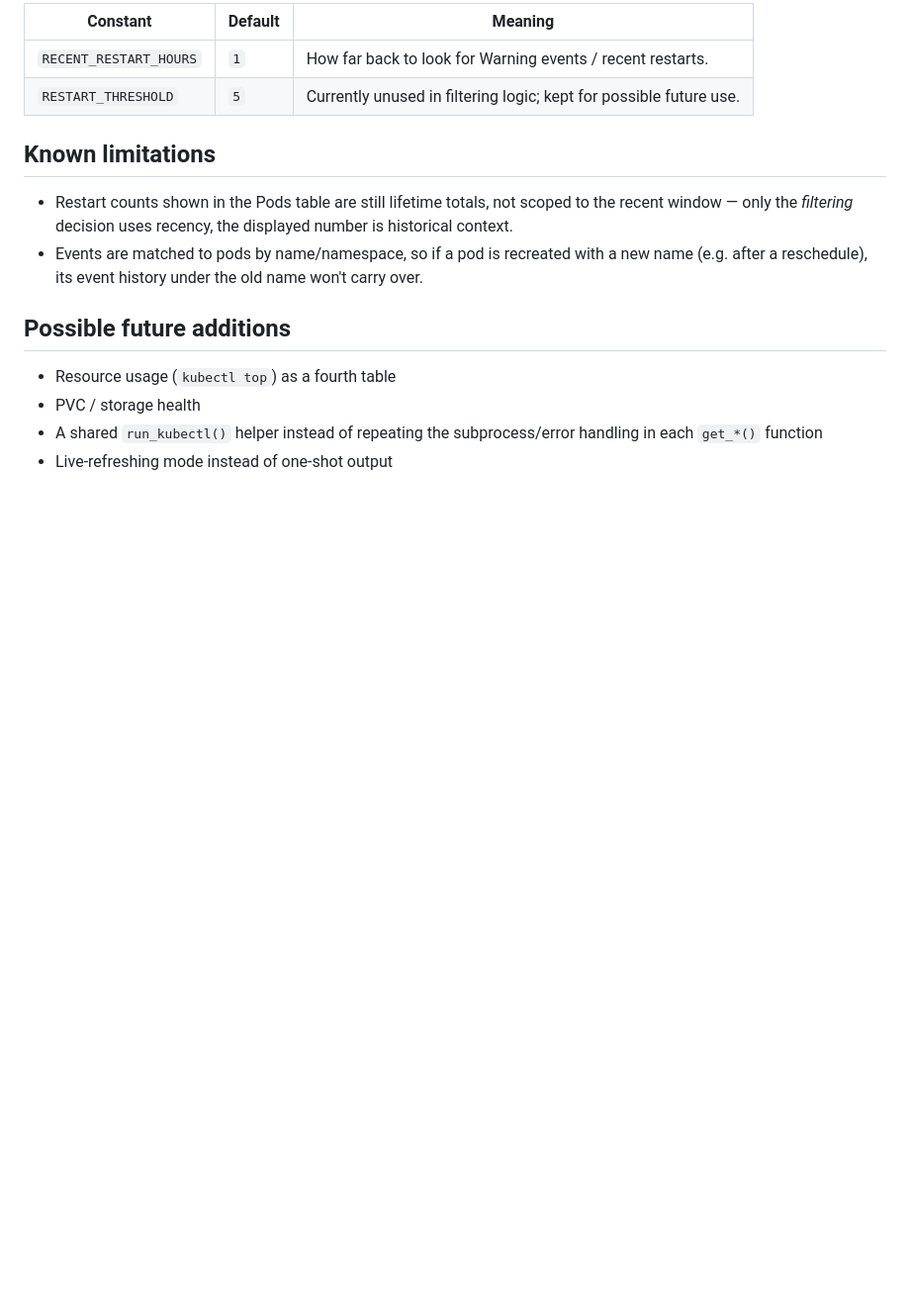
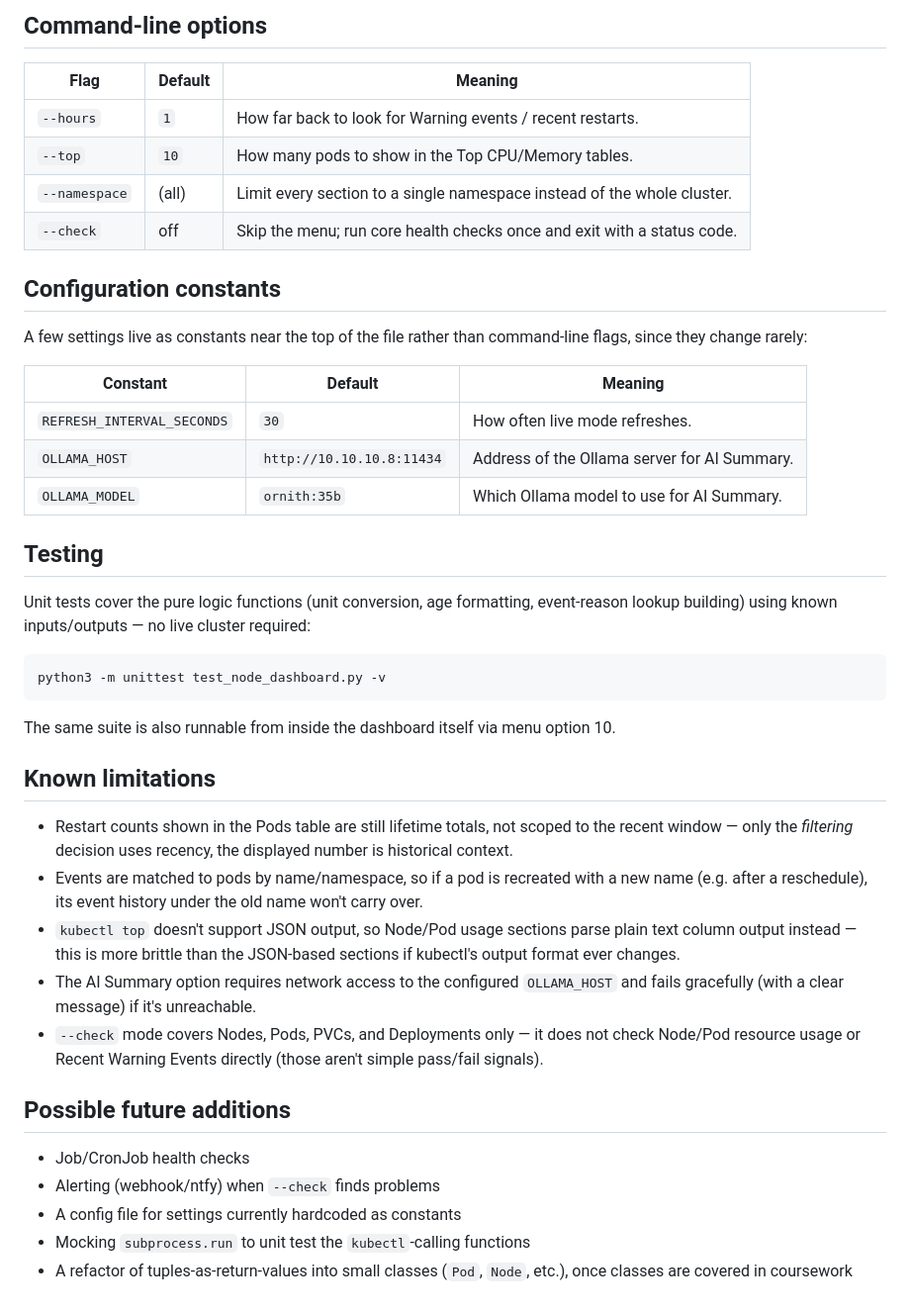
Before and after one commit to WookiesCode/k8s-homelab, a Markdown page: tools/node-dashboard/README.md, the part around one of its changes. Shown at 99% size. GitHub-like rendering; blank space fills up the shorter version.

````diff
--- a/tools/node-dashboard/README.md
+++ b/tools/node-dashboard/README.md
@@ -62,8 +88,36 @@ A couple of constants near the top of the file control behavior:
 
-| Constant                | Default | Meaning                                                              |
-|--------------------------|---------|------------------------------------------------------------------------|
-| `RECENT_RESTART_HOURS`   | `1`     | How far back to look for Warning events / recent restarts.            |
-| `RESTART_THRESHOLD`      | `5`     | Currently unused in filtering logic; kept for possible future use.    |
+## Command-line options
+
+| Flag           | Default | Meaning                                                                 |
+|-----------------|---------|--------------------------------------------------------------------------|
+| `--hours`       | `1`     | How far back to look for Warning events / recent restarts.              |
+| `--top`         | `10`    | How many pods to show in the Top CPU/Memory tables.                     |
+| `--namespace`   | (all)   | Limit every section to a single namespace instead of the whole cluster. |
+| `--check`       | off     | Skip the menu; run core health checks once and exit with a status code. |
+
+## Configuration constants
+
+A few settings live as constants near the top of the file rather than
+command-line flags, since they change rarely:
+
+| Constant                  | Default                     | Meaning                                    |
+|----------------------------|------------------------------|----------------------------------------------|
+| `REFRESH_INTERVAL_SECONDS` | `30`                         | How often live mode refreshes.               |
+| `OLLAMA_HOST`               | `http://10.10.10.8:11434`   | Address of the Ollama server for AI Summary. |
+| `OLLAMA_MODEL`              | `ornith:35b`                 | Which Ollama model to use for AI Summary.    |
+
+## Testing
+
+Unit tests cover the pure logic functions (unit conversion, age
+formatting, event-reason lookup building) using known inputs/outputs —
+no live cluster required:
+
+```bash
+python3 -m unittest test_node_dashboard.py -v
+```
+
+The same suite is also runnable from inside the dashboard itself via
+menu option 10.
 
 ## Known limitations
 
@@ -73,11 +127,21 @@ A couple of constants near the top of the file control behavior:
 - Events are matched to pods by name/namespace, so if a pod is recreated
   with a new name (e.g. after a reschedule), its event history under the
   old name won't carry over.
+- `kubectl top` doesn't support JSON output, so Node/Pod usage sections
+  parse plain text column output instead — this is more brittle than the
+  JSON-based sections if kubectl's output format ever changes.
+- The AI Summary option requires network access to the configured
+  `OLLAMA_HOST` and fails gracefully (with a clear message) if it's
+  unreachable.
+- `--check` mode covers Nodes, Pods, PVCs, and Deployments only — it
+  does not check Node/Pod resource usage or Recent Warning Events
+  directly (those aren't simple pass/fail signals).
 
 ## Possible future additions
 
-- Resource usage (`kubectl top`) as a fourth table
-- PVC / storage health
-- A shared `run_kubectl()` helper instead of repeating the subprocess/error
-  handling in each `get_*()` function
-- Live-refreshing mode instead of one-shot output
+- Job/CronJob health checks
+- Alerting (webhook/ntfy) when `--check` finds problems
+- A config file for settings currently hardcoded as constants
+- Mocking `subprocess.run` to unit test the `kubectl`-calling functions
+- A refactor of tuples-as-return-values into small classes (`Pod`,
+  `Node`, etc.), once classes are covered in coursework
````
Also changed, not shown: other parts of tools/node-dashboard/README.md (+49 -23 lines).
